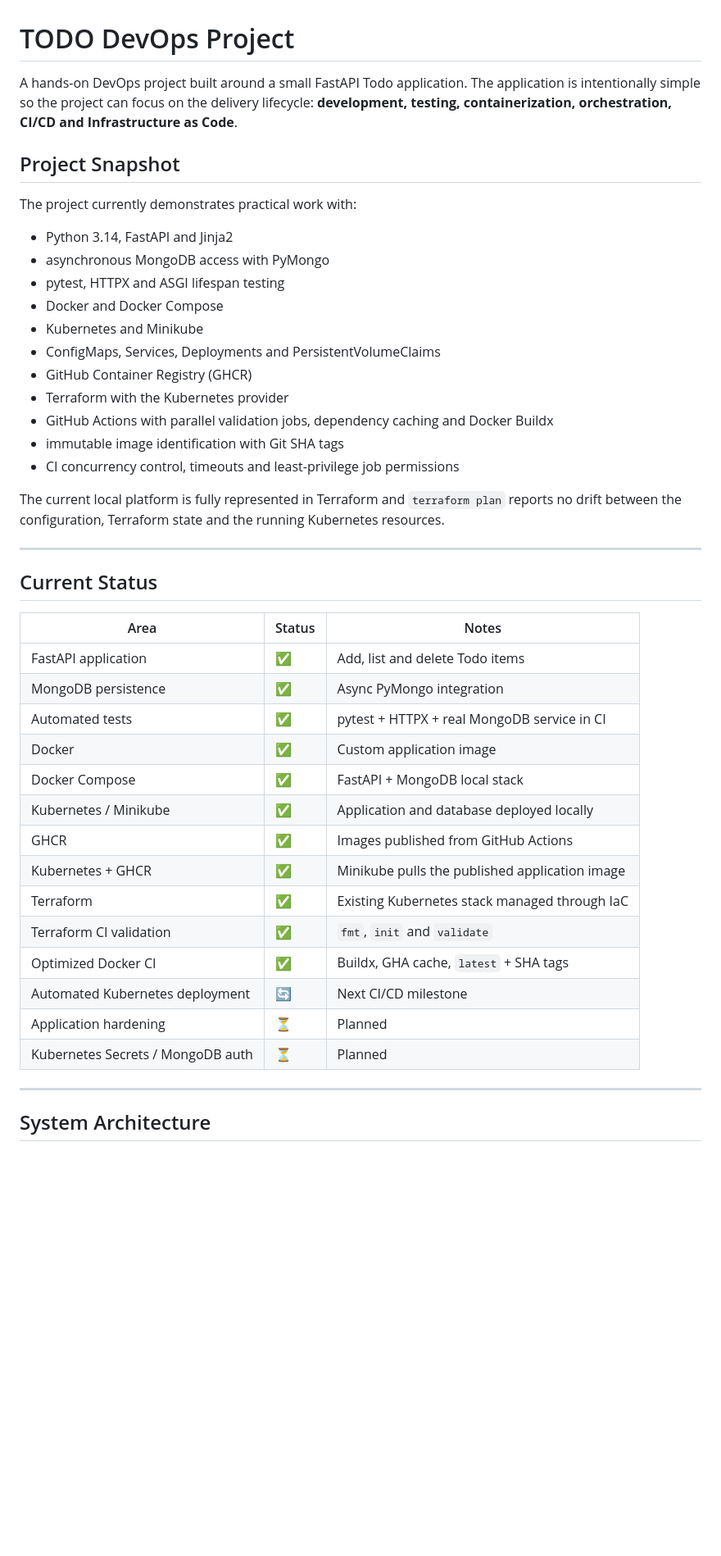
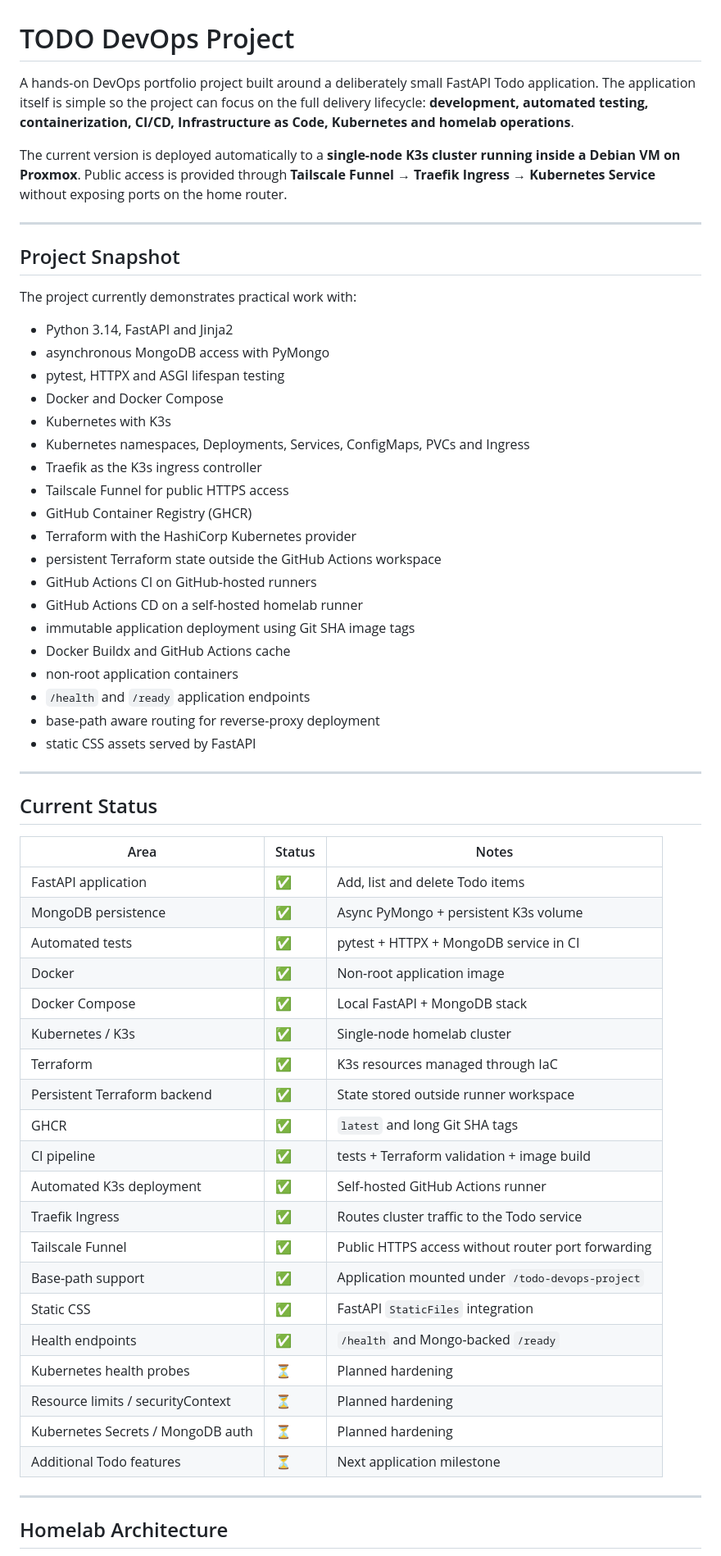
Before and after one commit to JakubSx01/Todo_DevOps_project, a Markdown page: README.md, the part around one of its changes. Shown at 82% size. GitHub-like rendering; blank space fills up the shorter version.

````diff
--- a/README.md
+++ b/README.md
@@ -1,6 +1,10 @@
 # TODO DevOps Project
 
-A hands-on DevOps project built around a small FastAPI Todo application. The application is intentionally simple so the project can focus on the delivery lifecycle: **development, testing, containerization, orchestration, CI/CD and Infrastructure as Code**.
+A hands-on DevOps portfolio project built around a deliberately small FastAPI Todo application. The application itself is simple so the project can focus on the full delivery lifecycle: **development, automated testing, containerization, CI/CD, Infrastructure as Code, Kubernetes and homelab operations**.
+
+The current version is deployed automatically to a **single-node K3s cluster running inside a Debian VM on Proxmox**. Public access is provided through **Tailscale Funnel → Traefik Ingress → Kubernetes Service** without exposing ports on the home router.
+
+---
 
 ## Project Snapshot
 
@@ -10,15 +14,21 @@ The project currently demonstrates practical work with:
 - asynchronous MongoDB access with PyMongo
 - pytest, HTTPX and ASGI lifespan testing
 - Docker and Docker Compose
-- Kubernetes and Minikube
-- ConfigMaps, Services, Deployments and PersistentVolumeClaims
+- Kubernetes with K3s
+- Kubernetes namespaces, Deployments, Services, ConfigMaps, PVCs and Ingress
+- Traefik as the K3s ingress controller
+- Tailscale Funnel for public HTTPS access
 - GitHub Container Registry (GHCR)
-- Terraform with the Kubernetes provider
-- GitHub Actions with parallel validation jobs, dependency caching and Docker Buildx
-- immutable image identification with Git SHA tags
-- CI concurrency control, timeouts and least-privilege job permissions
-
-The current local platform is fully represented in Terraform and `terraform plan` reports no drift between the configuration, Terraform state and the running Kubernetes resources.
+- Terraform with the HashiCorp Kubernetes provider
+- persistent Terraform state outside the GitHub Actions workspace
+- GitHub Actions CI on GitHub-hosted runners
+- GitHub Actions CD on a self-hosted homelab runner
+- immutable application deployment using Git SHA image tags
+- Docker Buildx and GitHub Actions cache
+- non-root application containers
+- `/health` and `/ready` application endpoints
+- base-path aware routing for reverse-proxy deployment
+- static CSS assets served by FastAPI
 
 ---
 
@@ -27,23 +37,29 @@ The current local platform is fully represented in Terraform and `terraform plan
 | Area | Status | Notes |
 |---|---|---|
 | FastAPI application | ✅ | Add, list and delete Todo items |
-| MongoDB persistence | ✅ | Async PyMongo integration |
-| Automated tests | ✅ | pytest + HTTPX + real MongoDB service in CI |
-| Docker | ✅ | Custom application image |
-| Docker Compose | ✅ | FastAPI + MongoDB local stack |
-| Kubernetes / Minikube | ✅ | Application and database deployed locally |
-| GHCR | ✅ | Images published from GitHub Actions |
-| Kubernetes + GHCR | ✅ | Minikube pulls the published application image |
-| Terraform | ✅ | Existing Kubernetes stack managed through IaC |
-| Terraform CI validation | ✅ | `fmt`, `init` and `validate` |
-| Optimized Docker CI | ✅ | Buildx, GHA cache, `latest` + SHA tags |
-| Automated Kubernetes deployment | 🔄 | Next CI/CD milestone |
-| Application hardening | ⏳ | Planned |
-| Kubernetes Secrets / MongoDB auth | ⏳ | Planned |
+| MongoDB persistence | ✅ | Async PyMongo + persistent K3s volume |
+| Automated tests | ✅ | pytest + HTTPX + MongoDB service in CI |
+| Docker | ✅ | Non-root application image |
+| Docker Compose | ✅ | Local FastAPI + MongoDB stack |
+| Kubernetes / K3s | ✅ | Single-node homelab cluster |
+| Terraform | ✅ | K3s resources managed through IaC |
+| Persistent Terraform backend | ✅ | State stored outside runner workspace |
+| GHCR | ✅ | `latest` and long Git SHA tags |
+| CI pipeline | ✅ | tests + Terraform validation + image build |
+| Automated K3s deployment | ✅ | Self-hosted GitHub Actions runner |
+| Traefik Ingress | ✅ | Routes cluster traffic to the Todo service |
+| Tailscale Funnel | ✅ | Public HTTPS access without router port forwarding |
+| Base-path support | ✅ | Application mounted under `/todo-devops-project` |
+| Static CSS | ✅ | FastAPI `StaticFiles` integration |
+| Health endpoints | ✅ | `/health` and Mongo-backed `/ready` |
+| Kubernetes health probes | ⏳ | Planned hardening |
+| Resource limits / securityContext | ⏳ | Planned hardening |
+| Kubernetes Secrets / MongoDB auth | ⏳ | Planned hardening |
+| Additional Todo features | ⏳ | Next application milestone |
 
 ---
 
-## System Architecture
+## Homelab Architecture
 
 ```mermaid
 flowchart LR
````
Also changed, not shown: other parts of README.md (+378 -236 lines).
